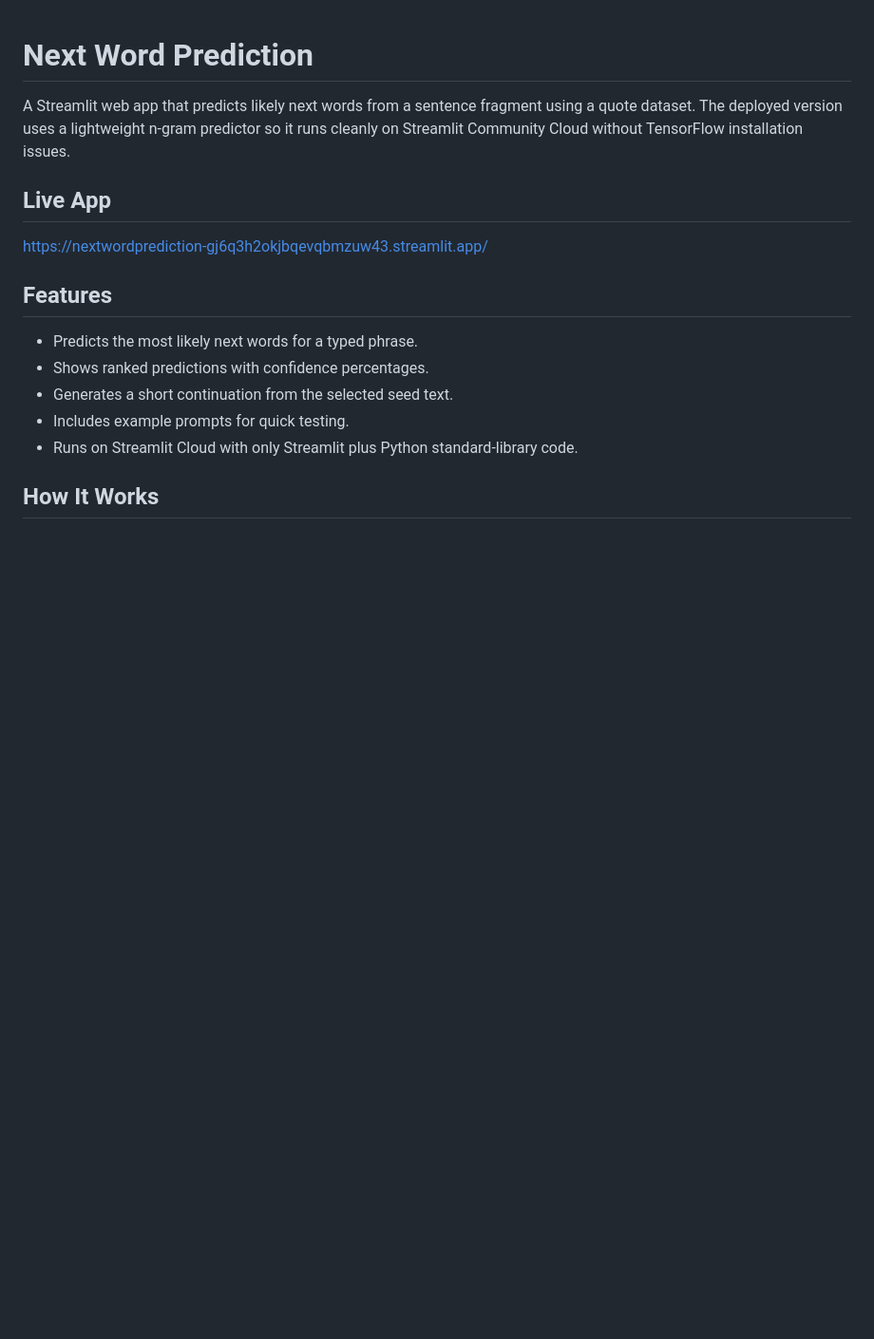
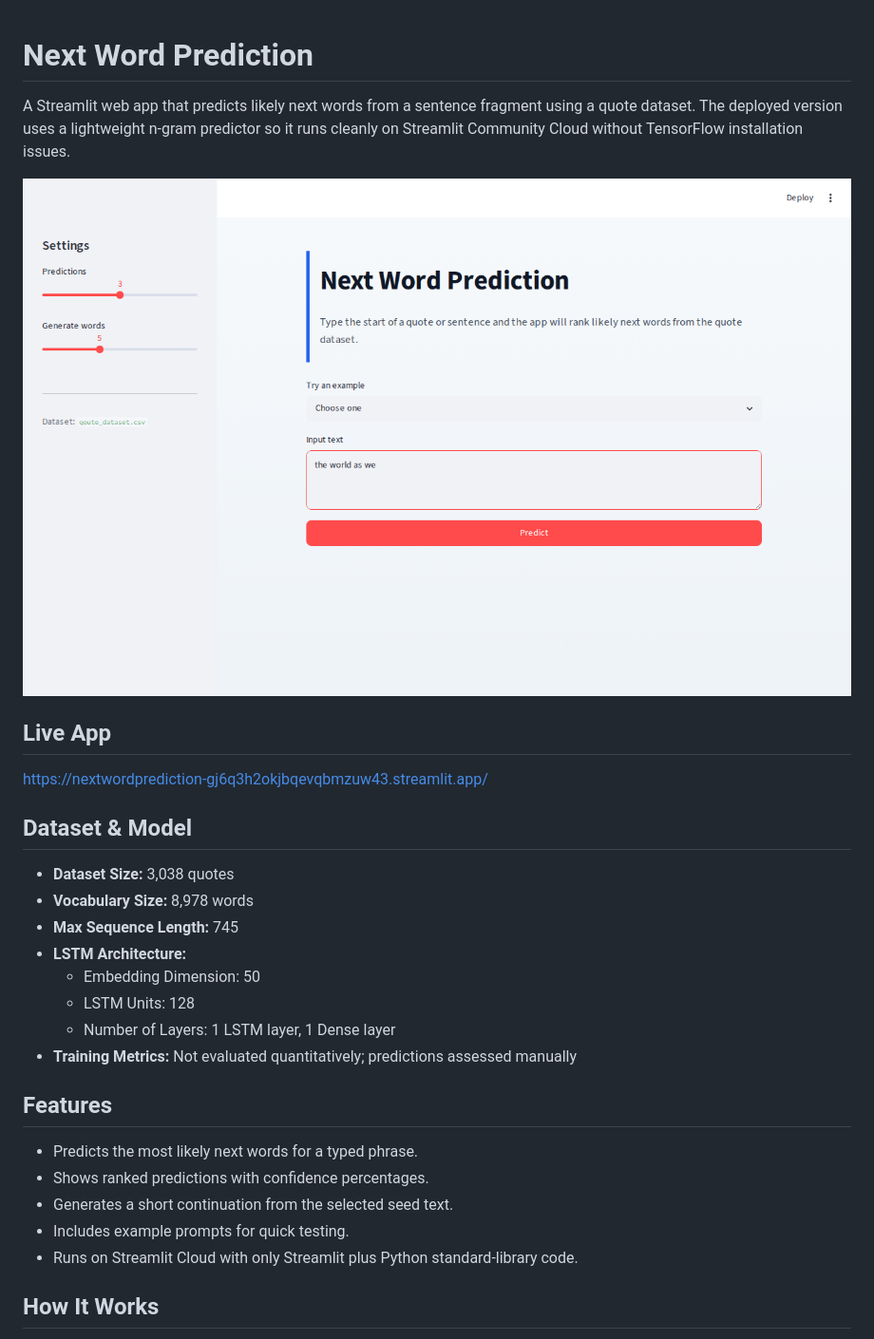
Before and after one commit to sumitjadhav1703/Next_word_prediction, a Markdown page: README.md, the part around the change. Shown at 95% size. GitHub-like rendering; pictures changed too: assets/demo.png (added); blank space fills up the shorter version.

Commit message:
docs: Update README with screenshot and dataset details
Co-authored-by: sumitjadhav1703 <194941502+sumitjadhav1703@users.noreply.github.com>

```diff
--- a/README.md
+++ b/README.md
@@ -2,9 +2,23 @@
 
 A Streamlit web app that predicts likely next words from a sentence fragment using a quote dataset. The deployed version uses a lightweight n-gram predictor so it runs cleanly on Streamlit Community Cloud without TensorFlow installation issues.
 
+
+![Streamlit App Screenshot](assets/demo.png)
 ## Live App
 
 https://nextwordprediction-gj6q3h2okjbqevqbmzuw43.streamlit.app/
+
+
+## Dataset & Model
+
+- **Dataset Size:** 3,038 quotes
+- **Vocabulary Size:** 8,978 words
+- **Max Sequence Length:** 745
+- **LSTM Architecture:**
+  - Embedding Dimension: 50
+  - LSTM Units: 128
+  - Number of Layers: 1 LSTM layer, 1 Dense layer
+- **Training Metrics:** Not evaluated quantitatively; predictions assessed manually
 
 ## Features
 
```
